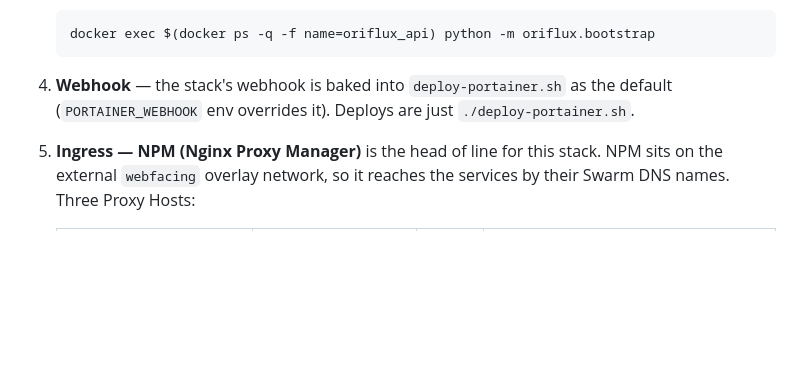
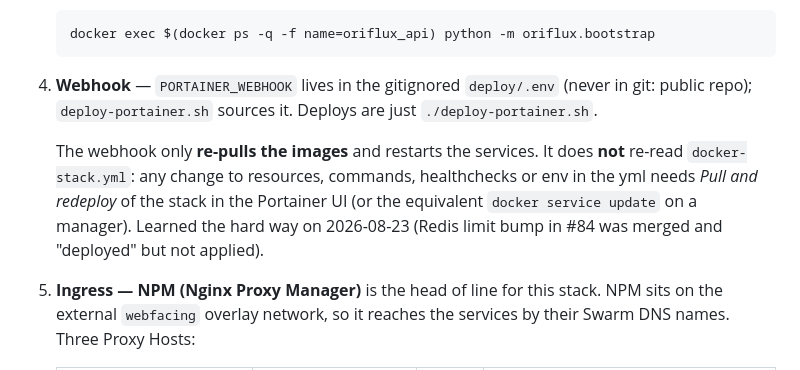
Before and after one commit to ezeeFlop/oriflux, a Markdown page: deploy/README.md, the part around the change. Rendered like a GitHub page; blank space fills up the shorter version.

Commit message:
docs(deploy): the Portainer webhook re-pulls images, it does not re-apply the stack yml
Co-Authored-By: Claude Fable 5 <noreply@anthropic.com>

````diff
--- a/deploy/README.md
+++ b/deploy/README.md
@@ -46,9 +46,16 @@ webhook (cliphaven/neokanban pattern).
    docker exec $(docker ps -q -f name=oriflux_api) python -m oriflux.bootstrap
    ```
 
-4. **Webhook** — the stack's webhook is baked into `deploy-portainer.sh` as the
-   default (`PORTAINER_WEBHOOK` env overrides it). Deploys are just
-   `./deploy-portainer.sh`.
+4. **Webhook** — `PORTAINER_WEBHOOK` lives in the gitignored `deploy/.env`
+   (never in git: public repo); `deploy-portainer.sh` sources it. Deploys are
+   just `./deploy-portainer.sh`.
+
+   The webhook only **re-pulls the images** and restarts the services. It does
+   **not** re-read `docker-stack.yml`: any change to resources, commands,
+   healthchecks or env in the yml needs *Pull and redeploy* of the stack in
+   the Portainer UI (or the equivalent `docker service update` on a manager).
+   Learned the hard way on 2026-08-23 (Redis limit bump in #84 was merged and
+   "deployed" but not applied).
 
 5. **Ingress — NPM (Nginx Proxy Manager)** is the head of line for this stack.
    NPM sits on the external `webfacing` overlay network, so it reaches the
````
